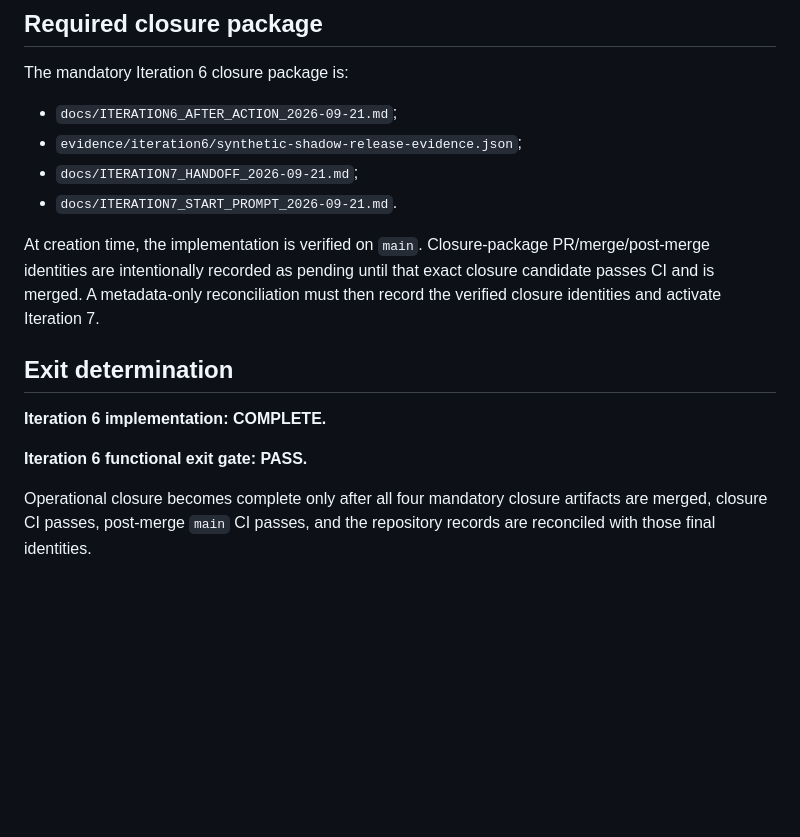
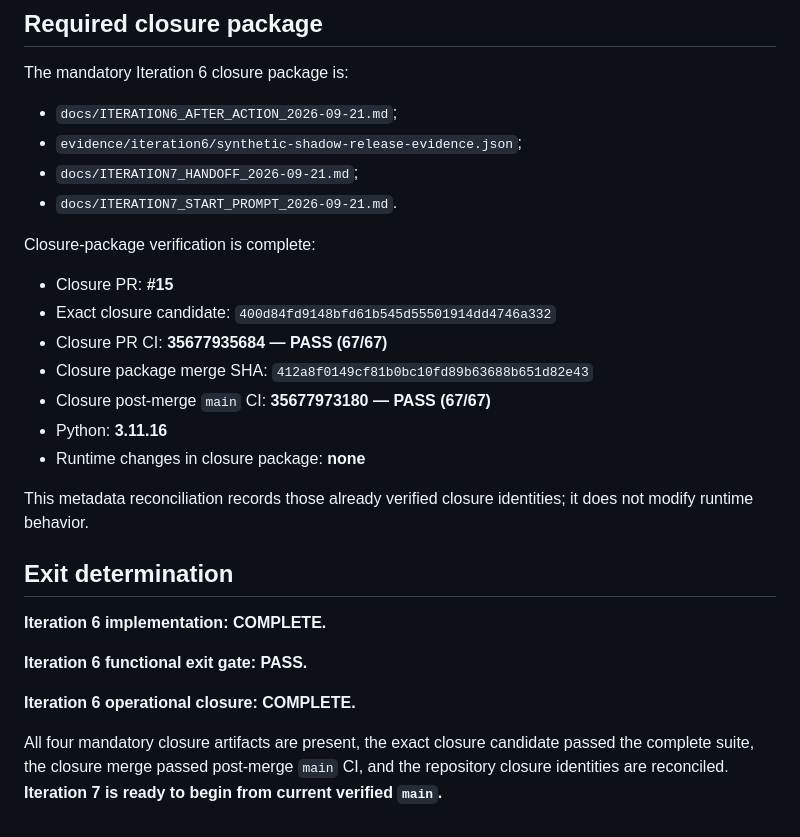
Before and after one commit to gttome/New-Daily-AI-Brief, a Markdown page: docs/ITERATION6_AFTER_ACTION_2026-09-21.md, the part around the change. GitHub-like rendering; blank space fills up the shorter version.

Commit message:
Iteration 6: reconcile verified closure identities

```diff
--- a/docs/ITERATION6_AFTER_ACTION_2026-09-21.md
+++ b/docs/ITERATION6_AFTER_ACTION_2026-09-21.md
@@ -299,7 +299,17 @@ The mandatory Iteration 6 closure package is:
 - `docs/ITERATION7_HANDOFF_2026-09-21.md`;
 - `docs/ITERATION7_START_PROMPT_2026-09-21.md`.
 
-At creation time, the implementation is verified on `main`. Closure-package PR/merge/post-merge identities are intentionally recorded as pending until that exact closure candidate passes CI and is merged. A metadata-only reconciliation must then record the verified closure identities and activate Iteration 7.
+Closure-package verification is complete:
+
+- Closure PR: **#15**
+- Exact closure candidate: `400d84fd9148bfd61b545d55501914dd4746a332`
+- Closure PR CI: **35677935684 — PASS (67/67)**
+- Closure package merge SHA: `412a8f0149cf81b0bc10fd89b63688b651d82e43`
+- Closure post-merge `main` CI: **35677973180 — PASS (67/67)**
+- Python: **3.11.16**
+- Runtime changes in closure package: **none**
+
+This metadata reconciliation records those already verified closure identities; it does not modify runtime behavior.
 
 ## Exit determination
 
@@ -307,4 +317,6 @@ At creation time, the implementation is verified on `main`. Closure-package PR/m
 
 **Iteration 6 functional exit gate: PASS.**
 
-Operational closure becomes complete only after all four mandatory closure artifacts are merged, closure CI passes, post-merge `main` CI passes, and the repository records are reconciled with those final identities.
+**Iteration 6 operational closure: COMPLETE.**
+
+All four mandatory closure artifacts are present, the exact closure candidate passed the complete suite, the closure merge passed post-merge `main` CI, and the repository closure identities are reconciled. **Iteration 7 is ready to begin from current verified `main`.**
```
